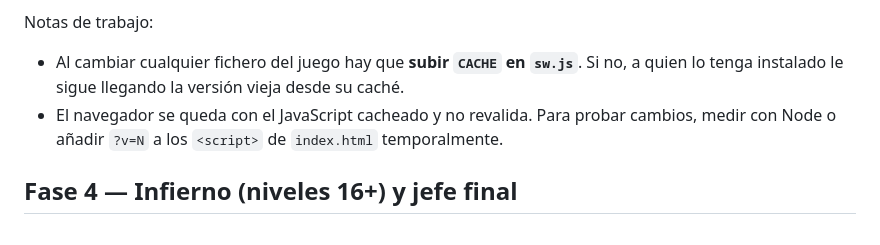
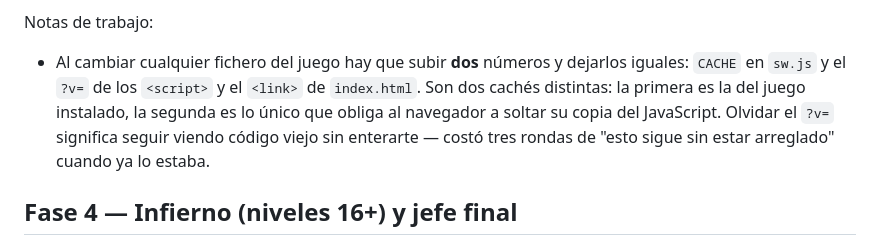
Before and after one commit to unidad11/torres-alianza, a Markdown page: ROADMAP.md, the part around the change. GitHub-like rendering.

Commit message:
Anota en la hoja de ruta que hay dos versiones de cache que subir
Co-Authored-By: Claude Opus 4.8 <noreply@anthropic.com>

```diff
--- a/ROADMAP.md
+++ b/ROADMAP.md
@@ -97,10 +97,11 @@ cambia de resultado, la peor caída de aguante es del 2,3% y la media es -0,34%.
 torres del camino no ha movido el equilibrio.
 
 Notas de trabajo:
-- Al cambiar cualquier fichero del juego hay que **subir `CACHE` en `sw.js`**. Si no, a quien lo
-  tenga instalado le sigue llegando la versión vieja desde su caché.
-- El navegador se queda con el JavaScript cacheado y no revalida. Para probar cambios, medir con
-  Node o añadir `?v=N` a los `<script>` de `index.html` temporalmente.
+- Al cambiar cualquier fichero del juego hay que subir **dos** números y dejarlos iguales:
+  `CACHE` en `sw.js` y el `?v=` de los `<script>` y el `<link>` de `index.html`. Son dos cachés
+  distintas: la primera es la del juego instalado, la segunda es lo único que obliga al navegador
+  a soltar su copia del JavaScript. Olvidar el `?v=` significa seguir viendo código viejo sin
+  enterarte — costó tres rondas de "esto sigue sin estar arreglado" cuando ya lo estaba.
 
 ## Fase 4 — Infierno (niveles 16+) y jefe final
 - Demonios, lava, jefe final con fases.
```
